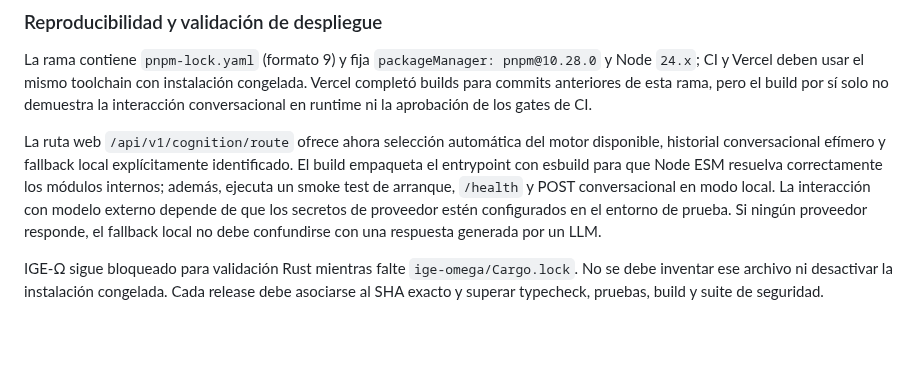
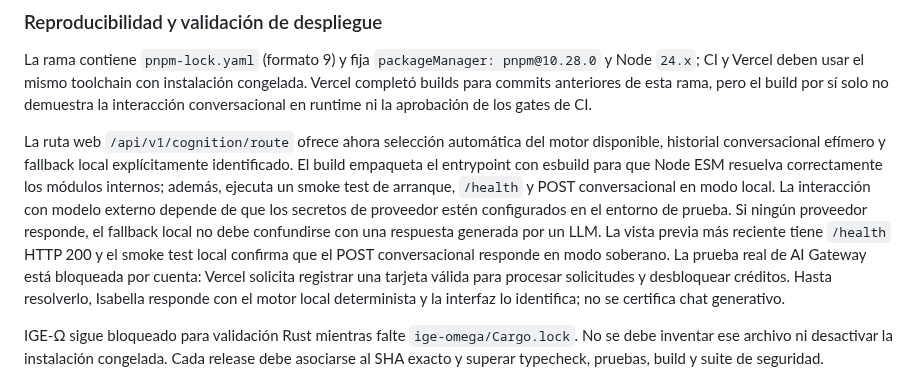
Before and after one commit to AnubisVillasenor1/ISABELLA-VERSION-TERMINUS-V6, a Markdown page: README.md, the part around the change. GitHub-like rendering; blank space fills up the shorter version.

Commit message:
docs: clarify preview readiness versus blocked LLM billing

```diff
--- a/README.md
+++ b/README.md
@@ -185,7 +185,7 @@ npm run production:evidence
 
 La rama contiene `pnpm-lock.yaml` (formato 9) y fija `packageManager: pnpm@10.28.0` y Node `24.x`; CI y Vercel deben usar el mismo toolchain con instalación congelada. Vercel completó builds para commits anteriores de esta rama, pero el build por sí solo no demuestra la interacción conversacional en runtime ni la aprobación de los gates de CI.
 
-La ruta web `/api/v1/cognition/route` ofrece ahora selección automática del motor disponible, historial conversacional efímero y fallback local explícitamente identificado. El build empaqueta el entrypoint con esbuild para que Node ESM resuelva correctamente los módulos internos; además, ejecuta un smoke test de arranque, `/health` y POST conversacional en modo local. La interacción con modelo externo depende de que los secretos de proveedor estén configurados en el entorno de prueba. Si ningún proveedor responde, el fallback local no debe confundirse con una respuesta generada por un LLM.
+La ruta web `/api/v1/cognition/route` ofrece ahora selección automática del motor disponible, historial conversacional efímero y fallback local explícitamente identificado. El build empaqueta el entrypoint con esbuild para que Node ESM resuelva correctamente los módulos internos; además, ejecuta un smoke test de arranque, `/health` y POST conversacional en modo local. La interacción con modelo externo depende de que los secretos de proveedor estén configurados en el entorno de prueba. Si ningún proveedor responde, el fallback local no debe confundirse con una respuesta generada por un LLM. La vista previa más reciente tiene `/health` HTTP 200 y el smoke test local confirma que el POST conversacional responde en modo soberano. La prueba real de AI Gateway está bloqueada por cuenta: Vercel solicita registrar una tarjeta válida para procesar solicitudes y desbloquear créditos. Hasta resolverlo, Isabella responde con el motor local determinista y la interfaz lo identifica; no se certifica chat generativo.
 
 IGE-Ω sigue bloqueado para validación Rust mientras falte `ige-omega/Cargo.lock`. No se debe inventar ese archivo ni desactivar la instalación congelada. Cada release debe asociarse al SHA exacto y superar typecheck, pruebas, build y suite de seguridad.
 
```
